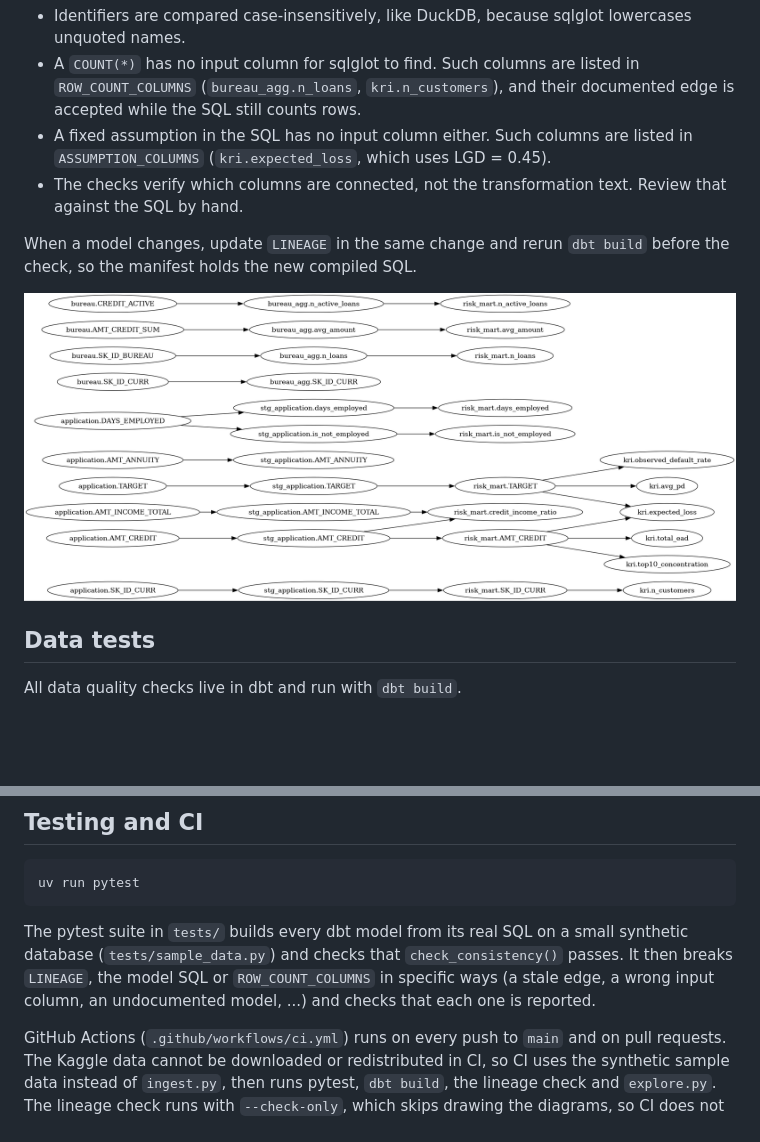
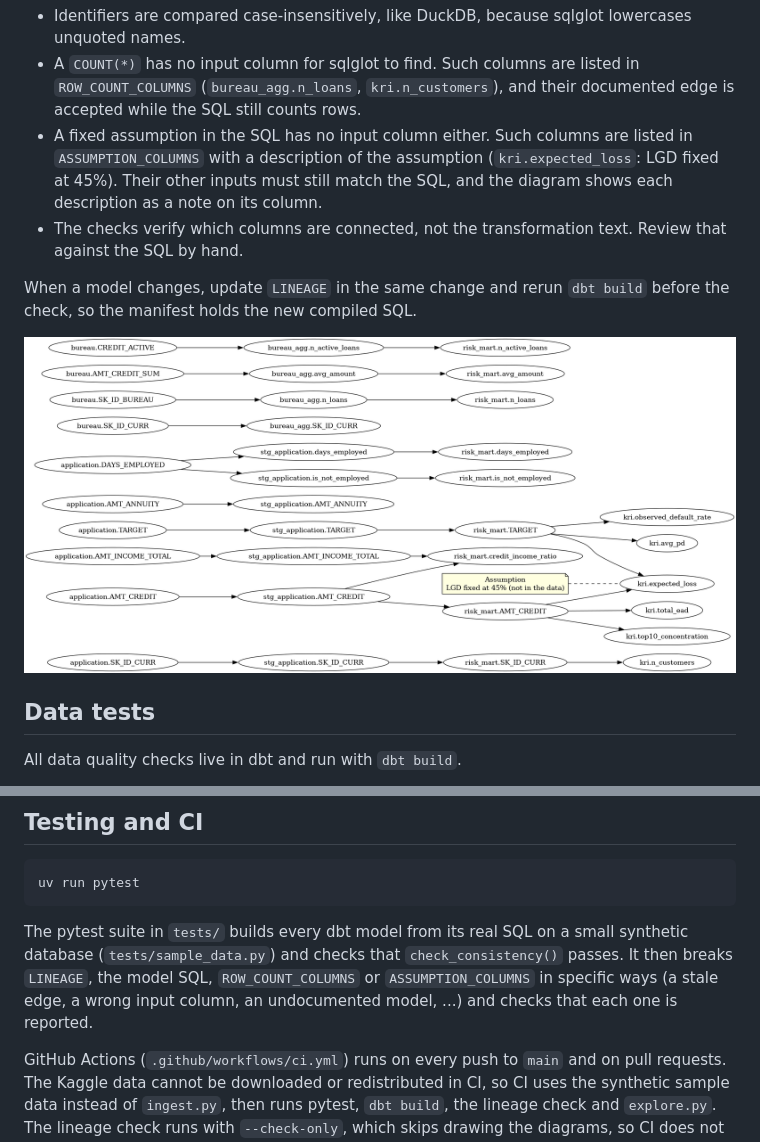
Before and after one commit to SookyungChang/CreditRisk, a Markdown page: README.md, 2 parts joined by grey strips. Rendered like a GitHub page; pictures changed too: outputs/lineage.png; blank space fills up the shorter version.

Commit message:
Show ASSUMPTION_COLUMNS descriptions as notes in the lineage diagram, and stop them hiding wrong edges into assumption columns
Co-Authored-By: Claude Opus 5.5 <noreply@anthropic.com>

```diff
--- a/README.md
+++ b/README.md
@@ -167,7 +167,9 @@ Notes:
   in `ROW_COUNT_COLUMNS` (`bureau_agg.n_loans`, `kri.n_customers`), and their
   documented edge is accepted while the SQL still counts rows.
 - A fixed assumption in the SQL has no input column either. Such columns are
-  listed in `ASSUMPTION_COLUMNS` (`kri.expected_loss`, which uses LGD = 0.45).
+  listed in `ASSUMPTION_COLUMNS` with a description of the assumption
+  (`kri.expected_loss`: LGD fixed at 45%). Their other inputs must still match
+  the SQL, and the diagram shows each description as a note on its column.
 - The checks verify which columns are connected, not the transformation text.
   Review that against the SQL by hand.
 
@@ -199,9 +201,10 @@ uv run pytest
 
 The pytest suite in `tests/` builds every dbt model from its real SQL on a
 small synthetic database (`tests/sample_data.py`) and checks that
-`check_consistency()` passes. It then breaks `LINEAGE`, the model SQL or
-`ROW_COUNT_COLUMNS` in specific ways (a stale edge, a wrong input column, an
-undocumented model, ...) and checks that each one is reported.
+`check_consistency()` passes. It then breaks `LINEAGE`, the model SQL,
+`ROW_COUNT_COLUMNS` or `ASSUMPTION_COLUMNS` in specific ways (a stale edge, a
+wrong input column, an undocumented model, ...) and checks that each one is
+reported.
 
 GitHub Actions (`.github/workflows/ci.yml`) runs on every push to `main` and
 on pull requests. The Kaggle data cannot be downloaded or redistributed in
```
Also changed, not shown: 3 other files.
